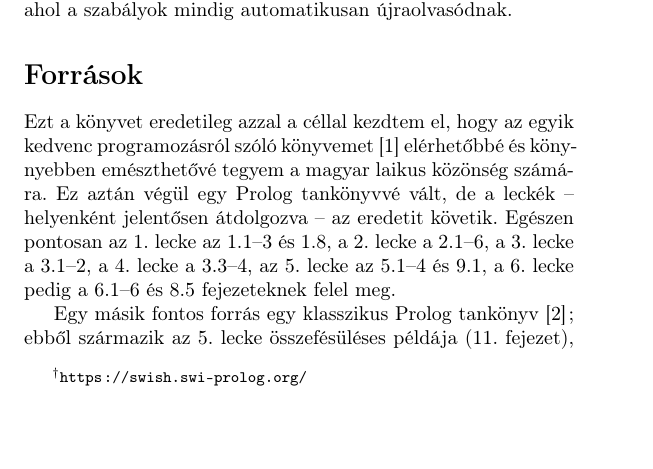
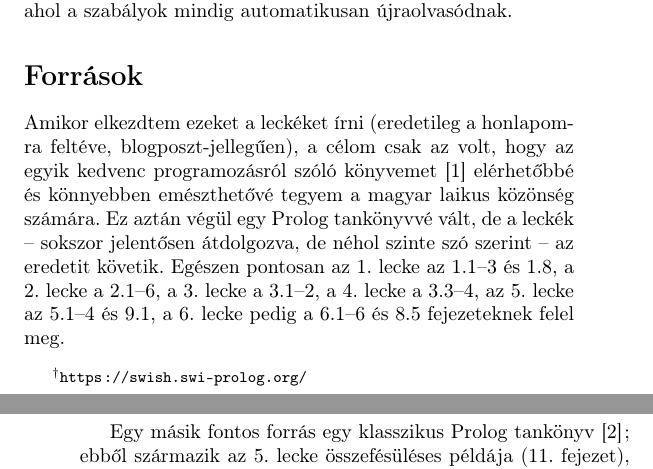
Before and after one commit to salvipeter/prolog-konyv, a LaTeX book (konyv.tex, which reads eloszo.tex): part of page 13 of 230 before the commit and two parts of pages 13 and 14 of 230 after it, the two joined at a grey line, cut so that both start at the same text, the shorter picture padded with empty space. Compiled offline with pdfLaTeX.

Commit message:
Better sources section

```diff
--- a/eloszo.tex
+++ b/eloszo.tex
@@ -69,14 +69,16 @@ https://swish.swi-prolog.org/} ahol a szabályok mindig automatikusan
 újraolvasódnak.
 
 \section*{Források}
-Ezt a könyvet eredetileg azzal a céllal kezdtem el, hogy az egyik
-kedvenc programozásról szóló könyvemet~[1] elérhetőbbé és köny-nyebben
+Amikor elkezdtem ezeket a leckéket írni (eredetileg a honlapomra
+feltéve, blogposzt-jellegűen), a célom csak az volt, hogy az egyik
+kedvenc programozásról szóló könyvemet~[1] elérhetőbbé és könnyebben
 emészthetővé tegyem a magyar laikus közönség számára. Ez aztán végül
-egy Prolog tankönyvvé vált, de a leckék -- helyenként jelentősen
-átdolgozva -- az eredetit követik. Egészen pontosan az 1.~lecke az
-1.1--3 és 1.8, a 2.~lecke a 2.1--6, a 3.~lecke a 3.1--2, a 4.~lecke a
-3.3--4, az 5.~lecke az 5.1--4 és 9.1, a 6.~lecke pedig a 6.1--6 és 8.5
-fejezeteknek felel meg.
+egy Prolog tankönyvvé vált, de a leckék -- sokszor jelentősen
+átdolgozva, de néhol szinte szó szerint -- az eredetit
+követik. Egészen pontosan az 1.~lecke az 1.1--3 és 1.8, a 2.~lecke a
+2.1--6, a 3.~lecke a 3.1--2, a 4.~lecke a 3.3--4, az 5.~lecke az
+5.1--4 és 9.1, a 6.~lecke pedig a 6.1--6 és 8.5 fejezeteknek felel
+meg.
 
 Egy másik fontos forrás egy klasszikus Prolog tankönyv~[2]; ebből
 származik az 5.~lecke összefésüléses példája (11.~fejezet), a
```
